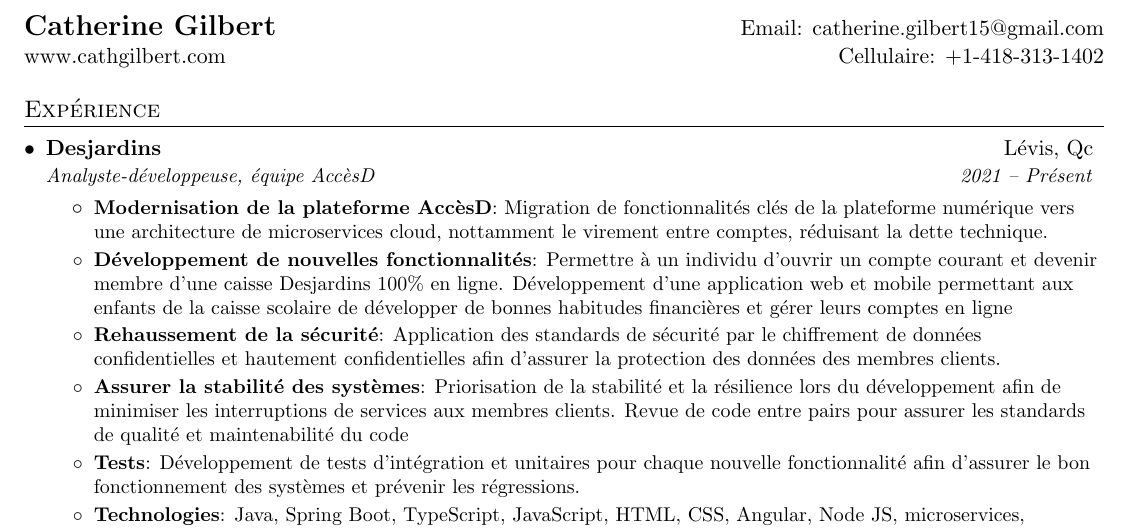
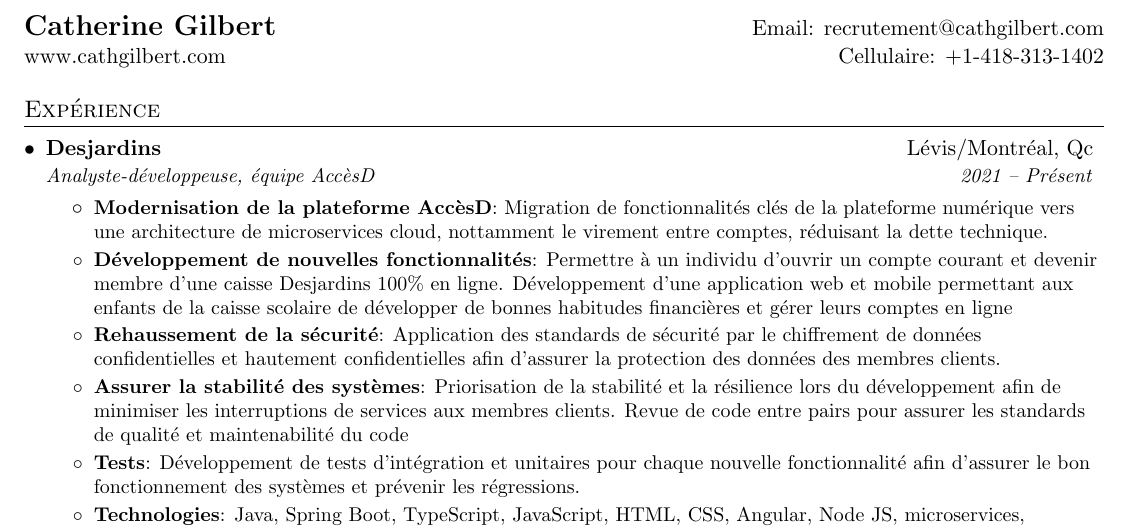
Before and after one commit to Olaren15/resume, a LaTeX CV (resume.tex): part of the page, cut so that both start at the same text. Compiled offline with pdfLaTeX.

Commit message:
MAJ courriel et emplacement

```diff
--- a/resume.tex
+++ b/resume.tex
@@ -93,7 +93,7 @@
 
 %----------HEADING-----------------
 \begin{tabular*}{\textwidth}{l@{\extracolsep{\fill}}r}
-  \textbf{\href{https://www.cathgilbert.com}{\Large Catherine Gilbert}} & Email: \href{mailto:catherine.gilbert15@gmail.com}{catherine.gilbert15@gmail.com}\\
+	\textbf{\href{https://www.cathgilbert.com}{\Large Catherine Gilbert}} & Email: \href{mailto:recrutement@cathgilbert.com}{recrutement@cathgilbert.com}\\
 	\href{https://www.cathgilbert.com}{www.cathgilbert.com} & Cellulaire: \href{tel:+14183131402}{+1-418-313-1402} \\
 \end{tabular*}
 
@@ -102,7 +102,7 @@
 \resumeSubHeadingListStart
 
 \resumeSubheading
-      {Desjardins}{Lévis, Qc}
+{Desjardins}{Lévis/Montréal, Qc}
 {Analyste-développeuse, équipe AccèsD}{2021 -- Présent}
 \resumeItemListStart
 \resumeItem{Modernisation de la plateforme AccèsD}
```
Lines whose indentation alone changed are shown as unchanged.
